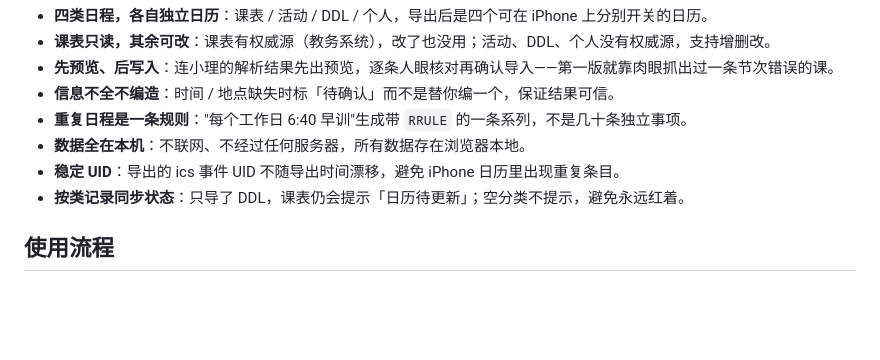
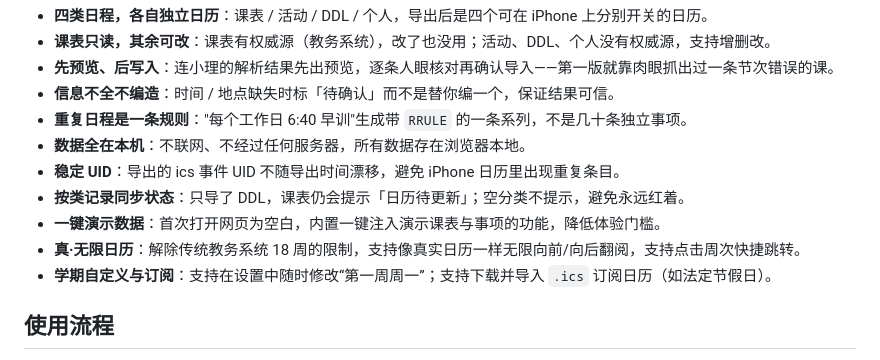
Before and after one commit to Kaguya084/Time_Table, a Markdown page: README.md, the part around one of its changes. GitHub-like rendering; blank space fills up the shorter version.

```diff
--- a/README.md
+++ b/README.md
@@ -52,6 +52,9 @@
 - **数据全在本机**：不联网、不经过任何服务器，所有数据存在浏览器本地。
 - **稳定 UID**：导出的 ics 事件 UID 不随导出时间漂移，避免 iPhone 日历里出现重复条目。
 - **按类记录同步状态**：只导了 DDL，课表仍会提示「日历待更新」；空分类不提示，避免永远红着。
+- **一键演示数据**：首次打开网页为空白，内置一键注入演示课表与事项的功能，降低体验门槛。
+- **真·无限日历**：解除传统教务系统 18 周的限制，支持像真实日历一样无限向前/向后翻阅，支持点击周次快捷跳转。
+- **学期自定义与订阅**：支持在设置中随时修改“第一周周一”；支持下载并导入 `.ics` 订阅日历（如法定节假日）。
 
 ## 使用流程
 
```
Also changed, not shown: other parts of README.md (+1 -1 lines).
